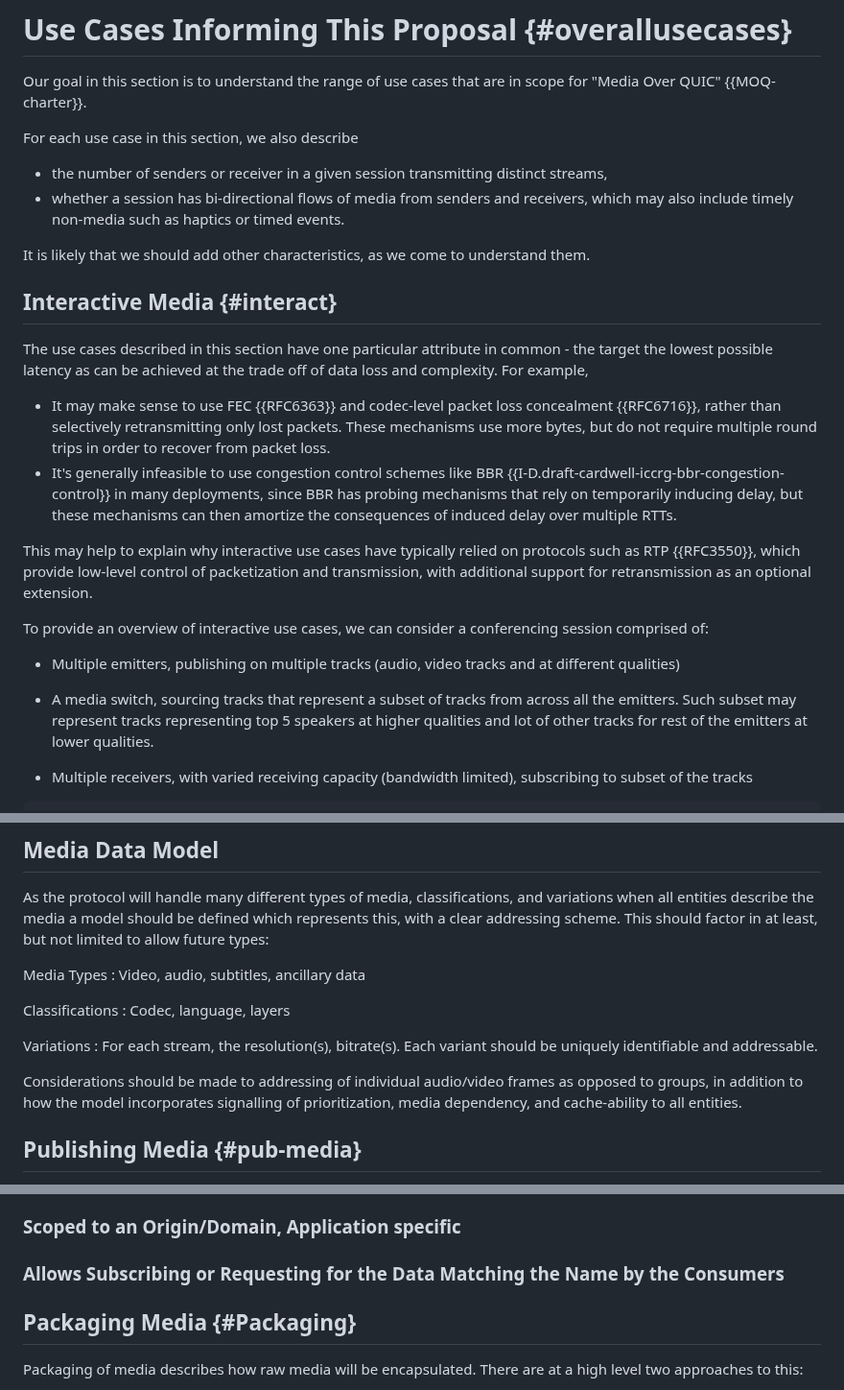
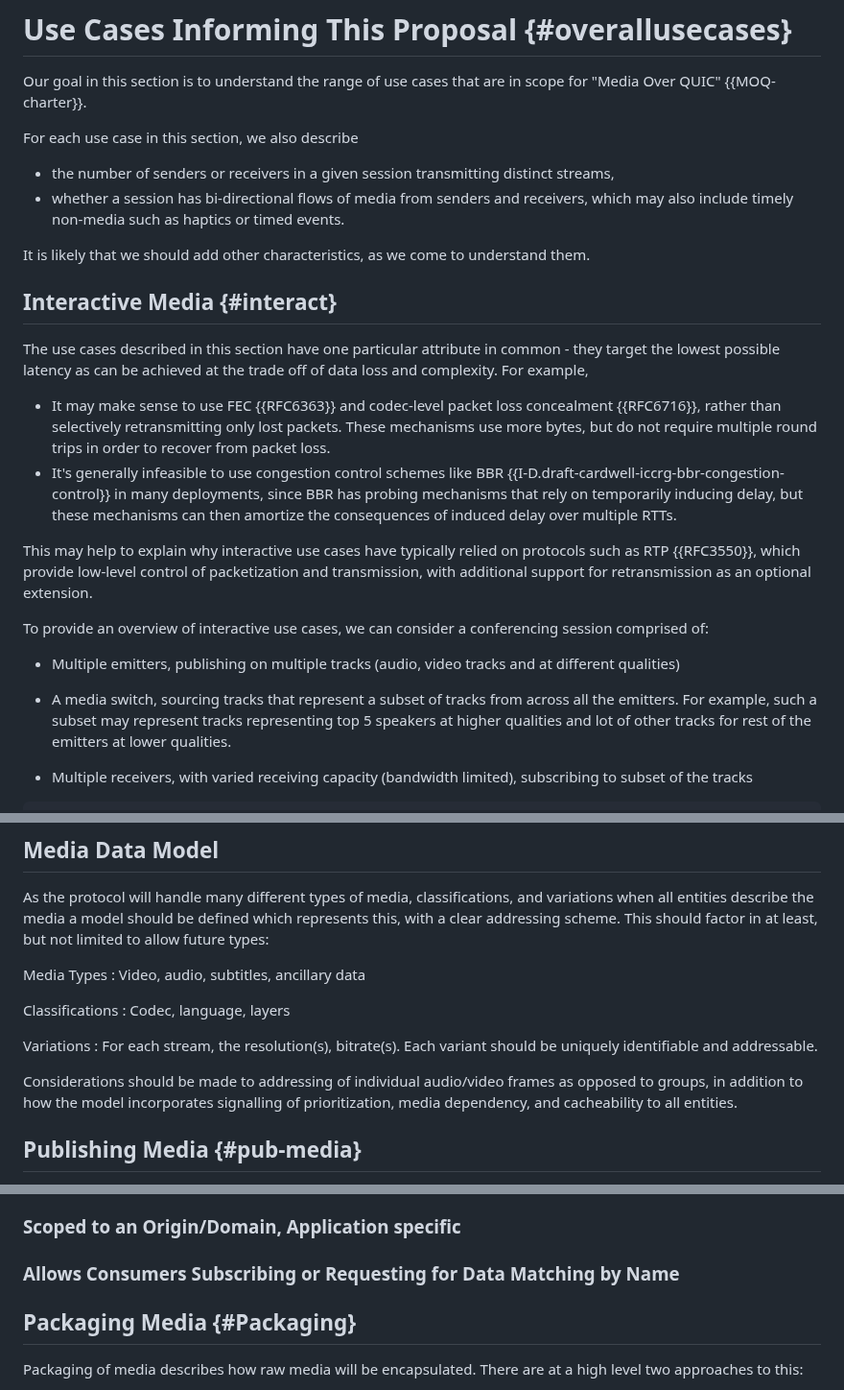
Before and after one commit to moq-wg/moq-requirements, a Markdown page: draft-ietf-moq-requirements.md, 3 parts joined by grey strips. Shown at 96% size. GitHub-like rendering.

Commit message:
Various typo fixes

```diff
--- a/draft-ietf-moq-requirements.md
+++ b/draft-ietf-moq-requirements.md
@@ -148,14 +148,14 @@ Our goal in this section is to understand the range of use cases that are in sco
 
 For each use case in this section, we also describe
 
-- the number of senders or receiver in a given session transmitting distinct streams,
+- the number of senders or receivers in a given session transmitting distinct streams,
 - whether a session has bi-directional flows of media from senders and receivers, which may also include timely non-media such as haptics or timed events.
 
 It is likely that we should add other characteristics, as we come to understand them.
 
 ## Interactive Media {#interact}
 
-The use cases described in this section have one particular attribute in common - the target the lowest possible latency as can be achieved at the trade off of data loss and complexity. For example,
+The use cases described in this section have one particular attribute in common - they target the lowest possible latency as can be achieved at the trade off of data loss and complexity. For example,
 
 - It may make sense to use FEC {{RFC6363}} and codec-level packet loss concealment {{RFC6716}}, rather than selectively retransmitting only lost packets. These mechanisms use more bytes, but do not require multiple round trips in order to recover from packet loss.
 - It's generally infeasible to use congestion control schemes like BBR {{I-D.draft-cardwell-iccrg-bbr-congestion-control}} in many deployments, since BBR has probing mechanisms that rely on temporarily inducing delay, but these mechanisms can then amortize the consequences of induced delay over multiple RTTs.
@@ -166,7 +166,7 @@ To provide an overview of interactive use cases, we can consider a conferencing
 
 - Multiple emitters, publishing on multiple tracks (audio, video tracks and at different qualities)
 
-- A media switch, sourcing tracks that represent a subset of tracks from across all the emitters. Such subset may represent tracks representing top 5 speakers at higher qualities and lot of other tracks for rest of the emitters at lower qualities.
+- A media switch, sourcing tracks that represent a subset of tracks from across all the emitters. For example, such a subset may represent tracks representing top 5 speakers at higher qualities and lot of other tracks for rest of the emitters at lower qualities.
 
 - Multiple receivers, with varied receiving capacity (bandwidth limited), subscribing to subset of the tracks
 
@@ -393,7 +393,7 @@ Classifications
 Variations
 : For each stream, the resolution(s), bitrate(s). Each variant should be uniquely identifiable and addressable.
 
-Considerations should be made to addressing of individual audio/video frames as opposed to groups, in addition to how the model incorporates signalling of prioritization, media dependency, and cache-ability to all entities.
+Considerations should be made to addressing of individual audio/video frames as opposed to groups, in addition to how the model incorporates signalling of prioritization, media dependency, and cacheability to all entities.
 
 ## Publishing Media {#pub-media}
 
@@ -411,7 +411,7 @@ As multiple streams of media may be available for concurrent sending such as mul
 
 ### Scoped to an Origin/Domain, Application specific
 
-### Allows Subscribing or Requesting for the Data Matching the Name by the Consumers
+### Allows Consumers Subscribing or Requesting for Data Matching by Name
 
 ## Packaging Media {#Packaging}
 
```
